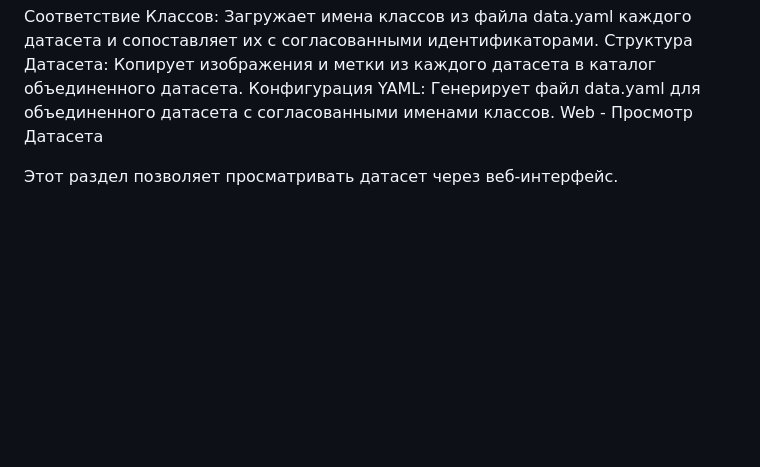
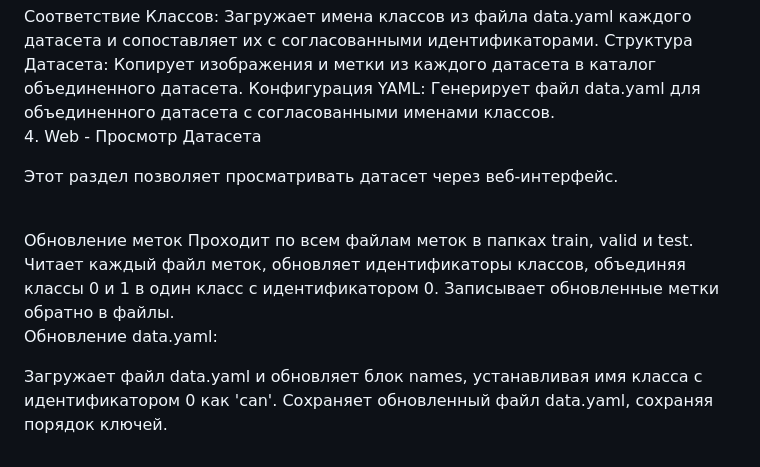
Before and after one commit to maerty1/datasets_models, a Markdown page: README.md, the part around one of its changes. Drawn GitHub-style; blank space fills up the shorter version.

```diff
--- a/README.md
+++ b/README.md
@@ -42,6 +44,18 @@ ZIP-архив: Опционально упаковывает датасет в
 Соответствие Классов: Загружает имена классов из файла data.yaml каждого датасета и сопоставляет их с согласованными идентификаторами.
 Структура Датасета: Копирует изображения и метки из каждого датасета в каталог объединенного датасета.
 Конфигурация YAML: Генерирует файл data.yaml для объединенного датасета с согласованными именами классов.
-Web - Просмотр Датасета
+<br>
+4. Web - Просмотр Датасета
 
 Этот раздел позволяет просматривать датасет через веб-интерфейс.
+
+<br>
+Обновление меток
+Проходит по всем файлам меток в папках train, valid и test.
+Читает каждый файл меток, обновляет идентификаторы классов, объединяя классы 0 и 1 в один класс с идентификатором 0.
+Записывает обновленные метки обратно в файлы.
+
+Обновление data.yaml:
+
+Загружает файл data.yaml и обновляет блок names, устанавливая имя класса с идентификатором 0 как 'can'.
+Сохраняет обновленный файл data.yaml, сохраняя порядок ключей.
```
Also changed, not shown: other parts of README.md (+2 -0 lines).
